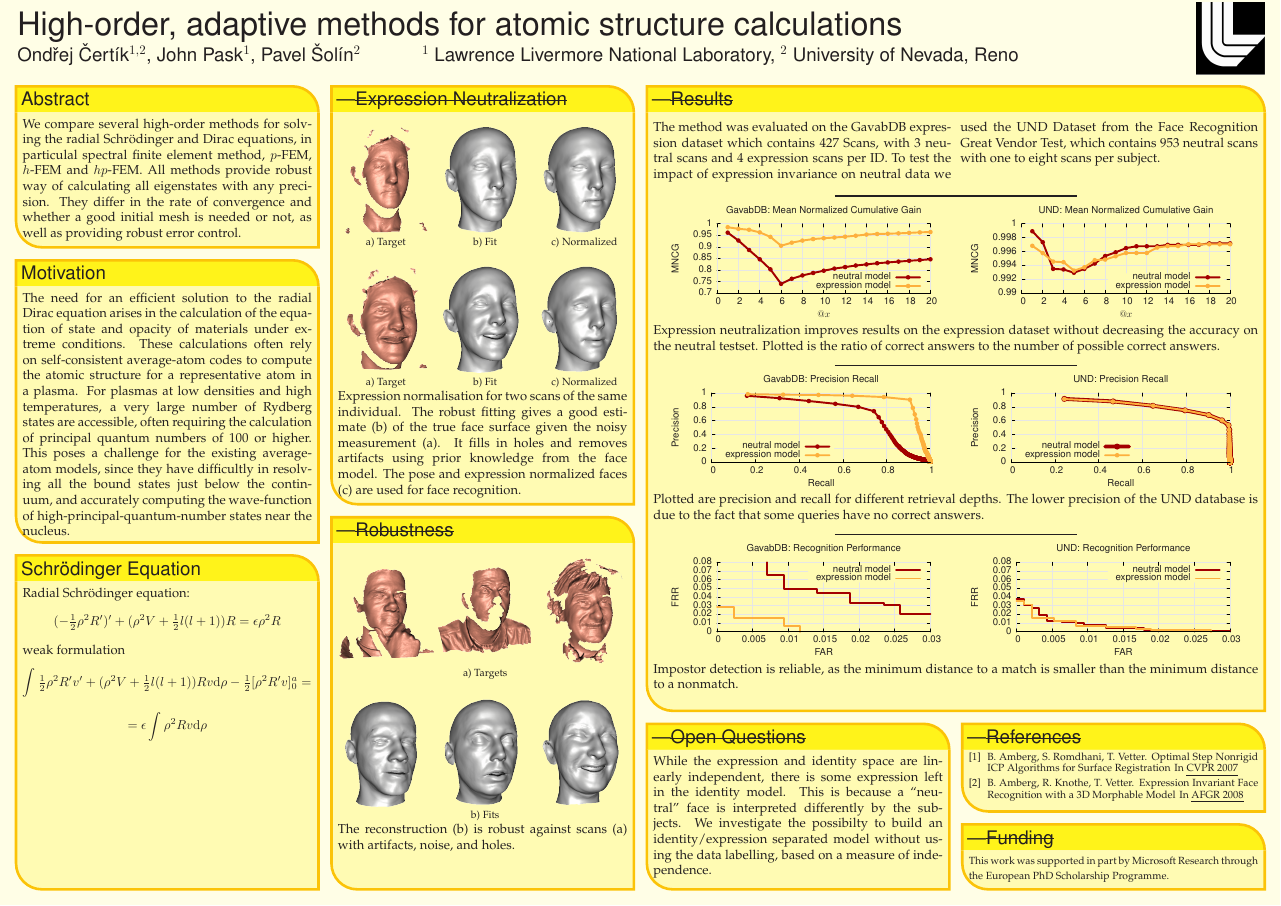
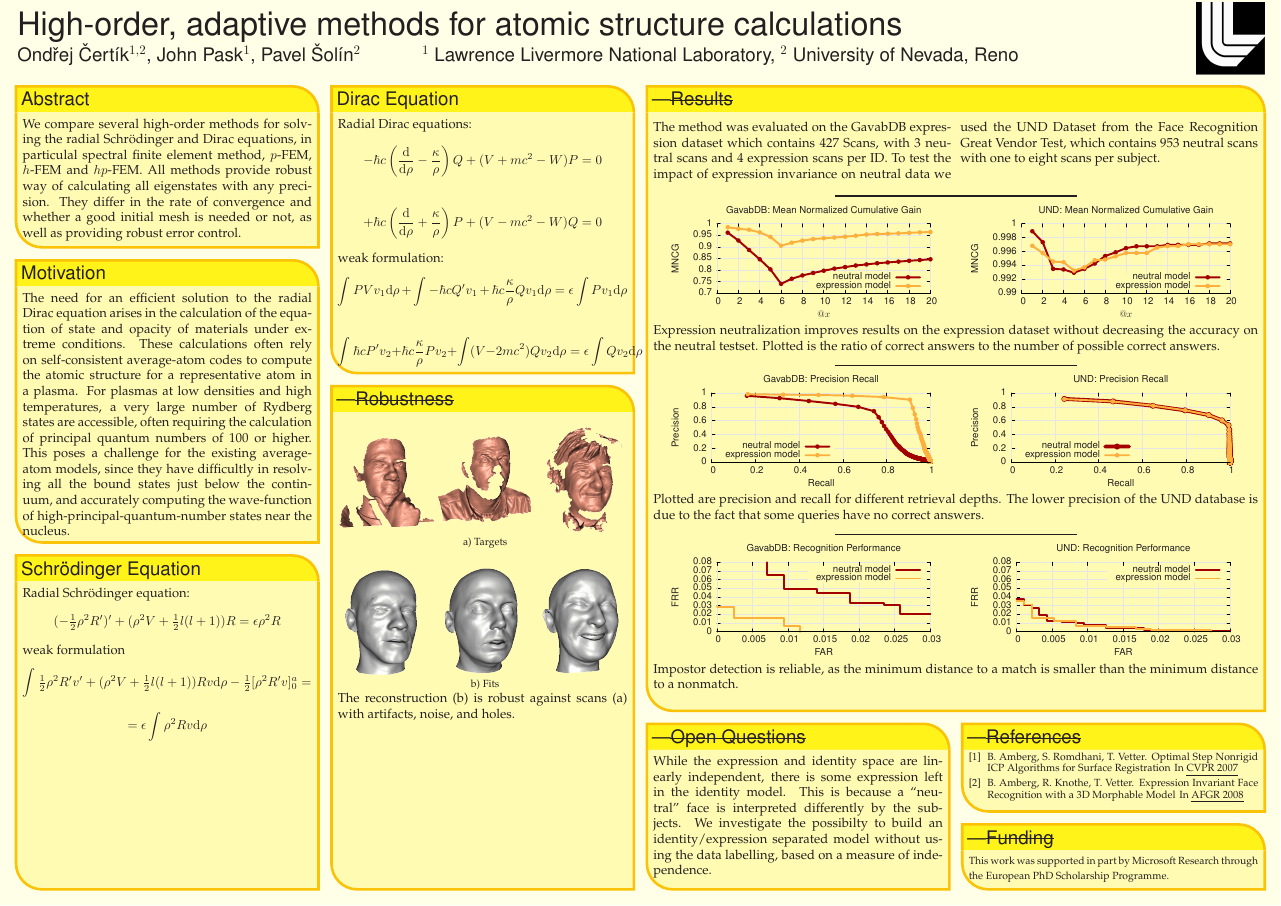
Before and after one commit to certik/cos-10-poster, a LaTeX poster (poster_landscape.tex): the whole page. Compiled offline with pdfLaTeX.

Commit message:
Dirac equation added

```diff
--- a/poster_landscape.tex
+++ b/poster_landscape.tex
@@ -205,23 +205,26 @@ $$
 }
 
 %%%%%%%%%%%%%%%%%%%%%%%%%%%%%%%%%%%%%%%%%%%%%%%%%%%%%%%%%%%%%%%%%%%%%%%%%%%%%%
-  \headerbox{---\sout{Expression Neutralization}}{name=results neutralization,column=1,row=0}{
+  \headerbox{Dirac Equation}{name=results neutralization,column=1,row=0}{
 %%%%%%%%%%%%%%%%%%%%%%%%%%%%%%%%%%%%%%%%%%%%%%%%%%%%%%%%%%%%%%%%%%%%%%%%%%%%%%
-  \begin{tabular}{@{}c@{ }c@{ }c@{ }c@{}@{ }@{ }c@{ }c@{ }c@{ }c@{ }}
-    \includegraphics[height=0.42\linewidth]{16_1_tgt}&
-    \includegraphics[height=0.42\linewidth]{16_1_expression}&
-    \includegraphics[height=0.42\linewidth]{16_1_neutral}\\[-0.8em]
-    \smaller a) Target & \smaller b) Fit & \smaller c) Normalized\\[0.8em]
-    \includegraphics[height=0.42\linewidth]{16_6_tgt}&
-    \includegraphics[height=0.42\linewidth]{16_6_expression}&
-    \includegraphics[height=0.42\linewidth]{16_6_neutral}\\[-0.8em]
-    \smaller a) Target & \smaller b) Fit & \smaller c) Normalized
-  \end{tabular}
-  Expression normalisation for two scans of the same individual.
-  The robust fitting gives a good estimate (b) of the true face surface given
-  the noisy measurement (a). It fills in holes and removes artifacts using
-  prior knowledge from the face model. The pose and expression normalized faces
-  (c) are used for face recognition.
+Radial Dirac equations:
+$$
+-\hbar c \left({\d\over\d\rho} - {\kappa\over\rho}\right)Q + (V+mc^2-W)P=0
+$$
+
+$$
++\hbar c \left({\d\over\d\rho} + {\kappa\over\rho}\right)P + (V-mc^2-W)Q=0
+$$
+weak formulation:
+$$
+\int PVv_1 \d\rho + \int -\hbar c Q'v_1 + \hbar c{\kappa\over\rho}Qv_1 \d\rho =
+\epsilon \int Pv_1 \d\rho
+$$
+
+$$
+\int \hbar c P'v_2 + \hbar c{\kappa\over\rho}Pv_2 + \int (V -2mc^2)Qv_2 \d\rho =
+\epsilon \int Q v_2 \d\rho
+$$
   }
 %%%%%%%%%%%%%%%%%%%%%%%%%%%%%%%%%%%%%%%%%%%%%%%%%%%%%%%%%%%%%%%%%%%%%%%%%%%%%%
   \headerbox{---\sout{Robustness}}{name=robustness,column=1,below=results neutralization,span=1,above=bottom}{
```
